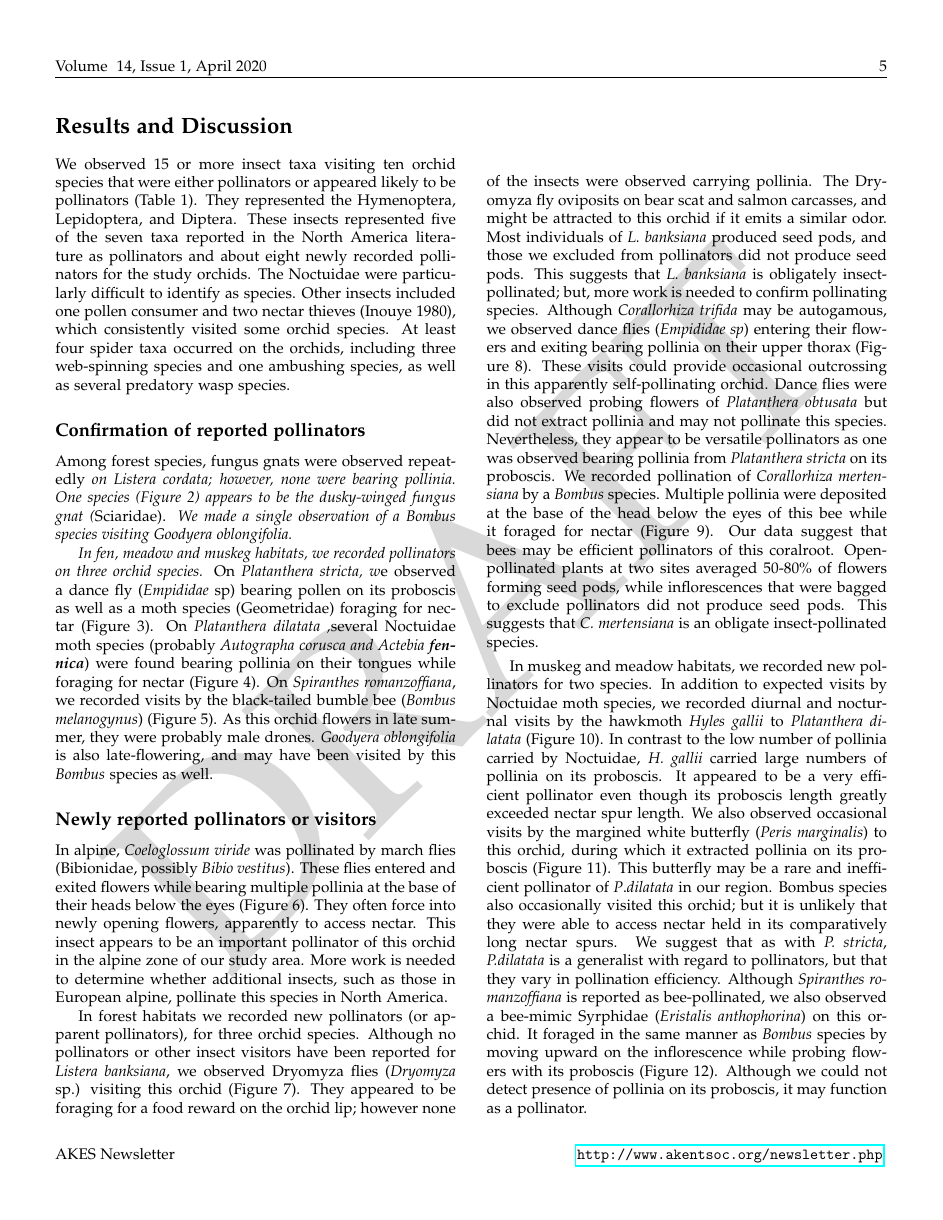
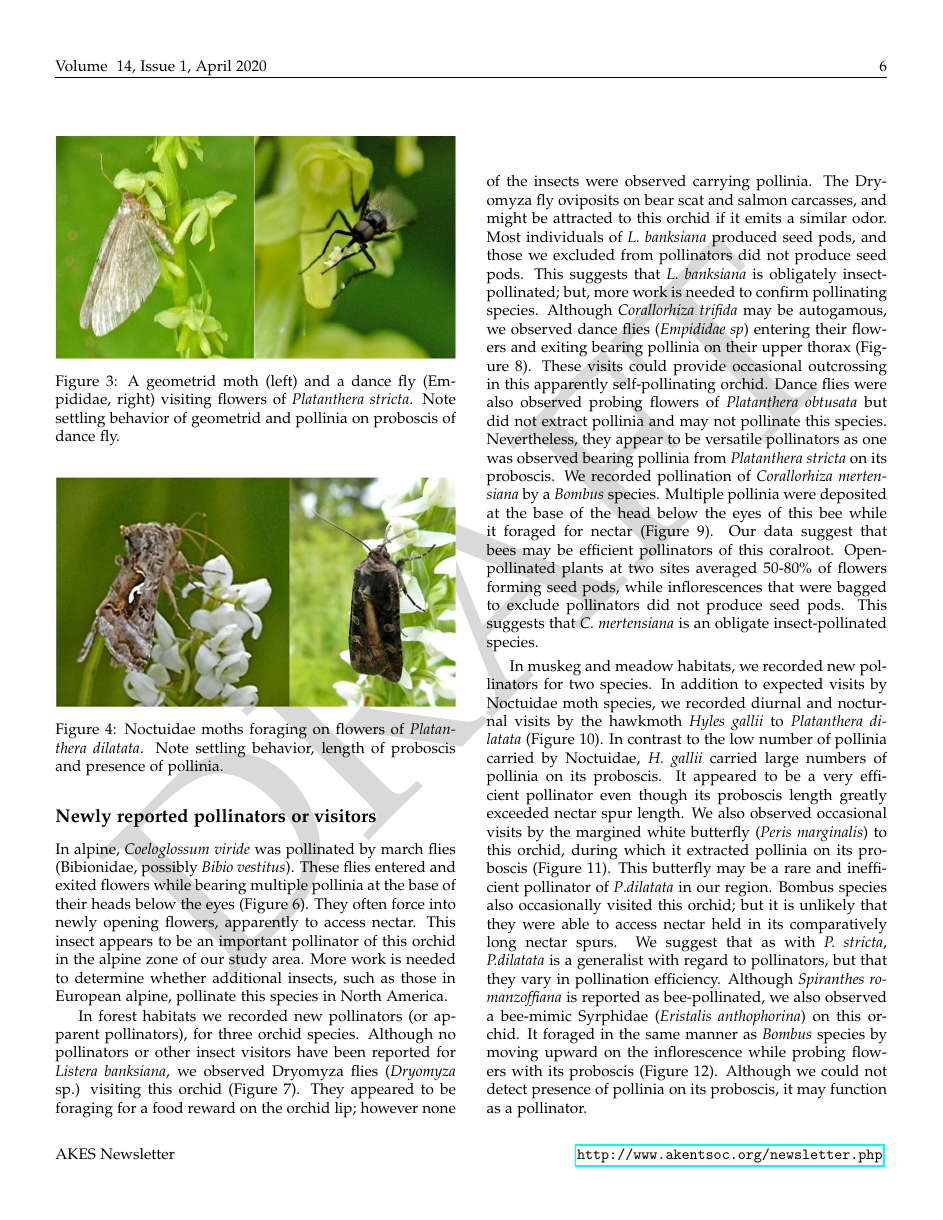
Before and after one commit to Alaska-Entomological-Society/AKES_Newsletter, a LaTeX document (2021/01/AKES_newsletter_2021_01.tex, which reads 2021/01/pollinator_network.tex): page 5 of 10 before the commit and page 6 of 11 after it. Compiled offline with pdfLaTeX.

Commit message:
Add pollinator images

```diff
--- a/2021/01/pollinator_network.tex
+++ b/2021/01/pollinator_network.tex
@@ -218,21 +218,16 @@ production to assess the effectiveness of pollinators.
 \section{Results and Discussion}
 
 We observed 15 or more insect taxa visiting ten orchid species that were
-either pollinators or appeared likely to be pollinators (Table 1). They
+either pollinators or appeared likely to be pollinators (Table \ref{pollinatortable}). They
 represented the Hymenoptera, Lepidoptera, and Diptera. These insects
 represented five of the seven taxa reported in the North America
 literature as pollinators and about eight newly recorded pollinators for
 the study orchids. The Noctuidae were particularly difficult to identify
 as species. Other insects included one pollen consumer and two nectar
-thieves (Inouye 1980), which consistently visited some orchid species.
+thieves \citep{Inouye1980}, which consistently visited some orchid species.
 At least four spider taxa occurred on the orchids, including three
 web-spinning species and one ambushing species, as well as several
 predatory wasp species.
 
 \subsection{Confirmation of reported pollinators}
 
-Among forest species, fungus gnats were observed repeatedly \emph{on
-Listera cordata; however, none were bearing pollinia. One species
-(Figure 2) appears to be the dusky-winged fungus gnat (}Sciaridae).
-\emph{We made a single observation of a Bombus species visiting Goodyera
-oblongifolia.}
@@ -239,7 +239 @@ oblongifolia.}
 
-\emph{In fen, meadow and muskeg habitats, we recorded pollinators on
-three orchid species.} On \emph{Platanthera stricta, w}e observed a
-dance fly (\emph{Empididae} sp) bearing pollen on its proboscis as well
-as a moth species (Geometridae) foraging for nectar (Figure 3). On
-\emph{Platanthera} \emph{dilatata ,}several Noctuidae moth species
-(probably \emph{Autographa corusca and Actebia \textbf{fennica}}) were
@@ -246,9 +256,29 @@ as a moth species (Geometridae) foraging for nectar (Figure 3). On
 found bearing pollinia on their tongues while foraging for nectar
-(Figure 4). On \emph{Spiranthes romanzoffiana}, we recorded visits by
+(Figure \ref{Platanthera_dilatata_Noctuidae}). On \emph{Spiranthes romanzoffiana}, we recorded visits by
 the black-tailed bumble bee (\emph{Bombus melanogynus}) (Figure 5). As
 this orchid flowers in late summer, they were probably male drones.
 \emph{Goodyera oblongifolia} is also late-flowering, and may have been
 visited by this \emph{Bombus} species as well.
+
+\begin{figure}[H]
+\begin{center}
+\vspace{2mm}
+\includegraphics[width=\textwidth]{img/moth_empidid.jpg}
+\caption{A geometrid moth (left) and a dance fly (Empididae, right) visiting flowers of \emph{Platanthera stricta}.  Note settling behavior of geometrid and pollinia on proboscis of dance fly.}
+\label{moth_empidid}
+\end{center}
+\end{figure}
+
+\begin{figure}[H]
+\begin{center}
+\vspace{2mm}
+\includegraphics[width=\textwidth]{img/Platanthera_dilatata_Noctuidae.jpg}
+\caption{Noctuidae moths foraging on flowers of \emph{Platanthera dilatata}. Note settling behavior, length of proboscis and presence of pollinia.}
+\label{Platanthera_dilatata_Noctuidae}
+\end{center}
+\end{figure}
+
+
 
 \subsection{Newly reported pollinators or visitors}
 
```
Also changed, not shown: 2021/01/img/Platanthera_dilatata_Noctuidae.jpg (added), 2021/01/img/Sciaridae.jpg (added), 2021/01/img/moth_empidid.jpg (added), 2021/01/pollinator_network.tex (21 more changed lines).
